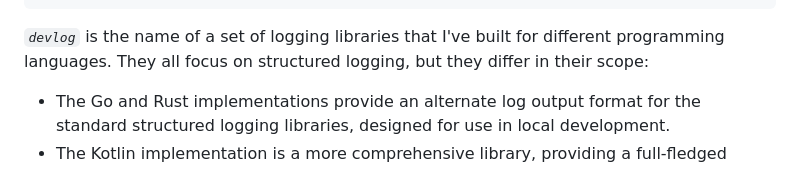
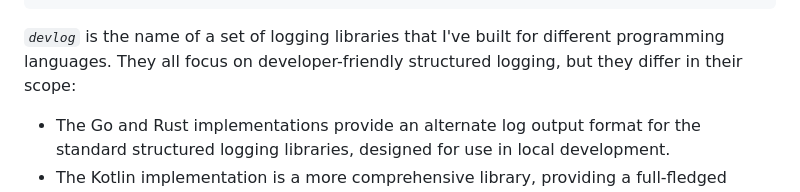
Before and after one commit to hermannm/hermannm.dev, a Markdown page: content/libraries/devlog.md, the part around the change. Drawn GitHub-style.

Commit message:
Update devlog library description

```diff
--- a/content/libraries/devlog.md
+++ b/content/libraries/devlog.md
@@ -36,7 +36,7 @@ links:
 ---
 
 _`devlog`_ is the name of a set of logging libraries that I've built for different programming
-languages. They all focus on structured logging, but they differ in their scope:
+languages. They all focus on developer-friendly structured logging, but they differ in their scope:
 
 - The Go and Rust implementations provide an alternate log output format for the standard structured
   logging libraries, designed for use in local development.
```
